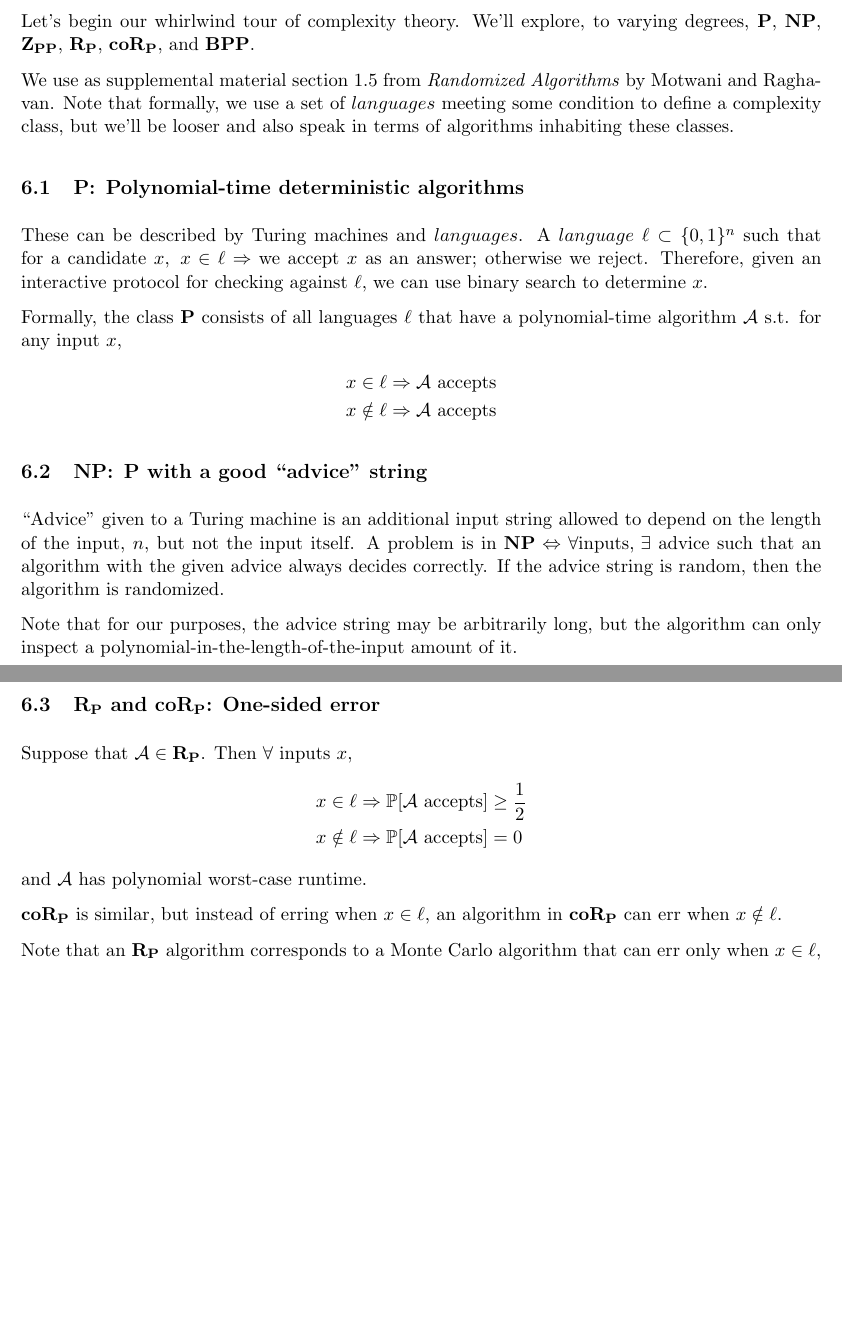
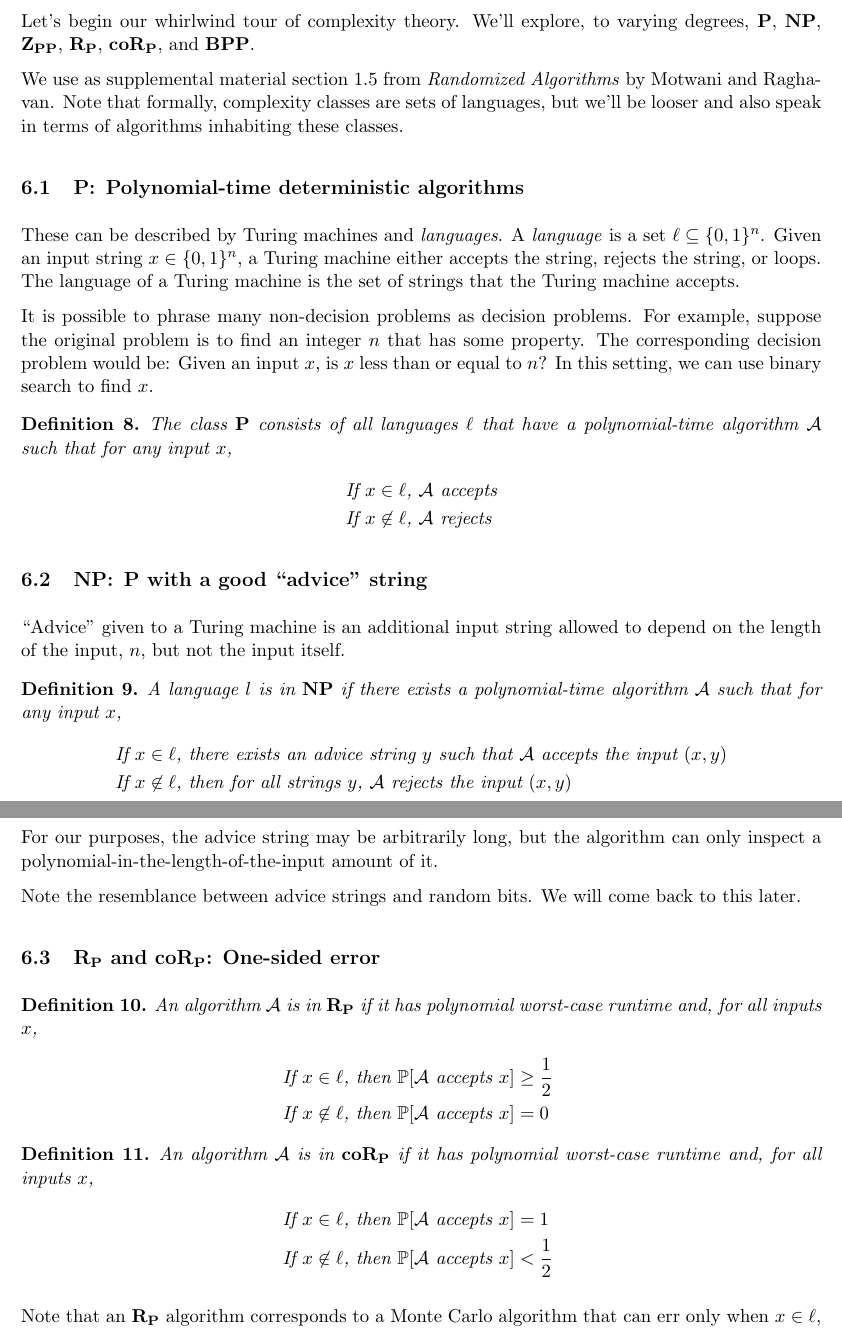
Before and after one commit to neilvyas/randomized-notes-2, a LaTeX document (notes-2.tex): two parts of pages 5 and 6 of 8, joined at a grey line, cut so that both start at the same text, the shorter picture padded with empty space. Compiled offline with pdfLaTeX.

Commit message:
Some changes to complexity section

```diff
--- a/notes-2.tex
+++ b/notes-2.tex
@@ -244,37 +244,57 @@ where $H_n = \sum_{i=1}^n \frac{1}{n}$ is the $n$th harmonic number.
 Let's begin our whirlwind tour of complexity theory. We'll explore, to varying degrees, \Pt,\ \NP,\ab\ \ZPP,\ \RP,\ \coRP, and \BPP.
 
 We use as supplemental material section 1.5 from \textit{Randomized Algorithms} by Motwani and Raghavan.
-Note that formally, we use a set of $languages$ meeting some condition to define a complexity class, but we'll be looser and also speak in terms of algorithms inhabiting these classes.
+Note that formally, complexity classes are sets of languages, but we'll be looser and also speak in terms of algorithms inhabiting these classes.
 
 \subsection{\Pt: Polynomial-time deterministic algorithms}
 
-These can be described by Turing machines and $languages$. A $language$ $\ell \subset \{0,1\}^n$ such that for a candidate $x,\ x \in \ell \Rightarrow$ we accept $x$ as an answer; otherwise we reject.
-Therefore, given an interactive protocol for checking against $\ell$, we can use binary search to determine $x$.
+These can be described by Turing machines and \textit{languages}. A \textit{language}  is a set $\ell \subseteq \{0,1\}^n$. Given an input string $x \in \{0,1\}^n$, a Turing machine either accepts the string, rejects the string, or loops. The language of a Turing machine is the set of strings that the Turing machine accepts.
 
-Formally, the class \Pt\ consists of all languages $\ell$ that have a polynomial-time algorithm \Alg\ s.t. for any input $x$,
+It is possible to phrase many non-decision problems as decision problems. For example, suppose the original problem is to find an integer $n$ that has some property. The corresponding decision problem would be: Given an input $x$, is $x$ less than or equal to $n$? In this setting, we can use binary search to find $x$.
+
+\begin{definition}
+The class \Pt\ consists of all languages $\ell$ that have a polynomial-time algorithm \Alg\ such that for any input $x$,
 \begin{align*}
-  x \in \ell &\Rightarrow \Alg \text{ accepts} \\
-  x \notin \ell &\Rightarrow \Alg \text{ accepts}
+  &\text{If $x \in \ell$, $\Alg$ accepts} \\
+  &\text{If $x \not\in \ell$, $\Alg$ rejects}
 \end{align*}
+\end{definition}
 
 \subsection{\NP: \Pt\ with a good ``advice'' string}
 
-``Advice'' given to a Turing machine is an additional input string allowed to depend on the length of the input, $n$, but not the input itself. A problem is in $\NP \Leftrightarrow \forall\text{inputs, }\exists$ advice such that an algorithm with the given advice always decides correctly. If the advice string is random, then the algorithm is randomized.
+``Advice'' given to a Turing machine is an additional input string allowed to depend on the length of the input, $n$, but not the input itself.
 
-Note that for our purposes, the advice string may be arbitrarily long, but the algorithm can only inspect a polynomial-in-the-length-of-the-input amount of it.
+\begin{definition}
+A language $l$ is in $\NP$ if there exists a polynomial-time algorithm $\Alg$ such that for any input $x$,
+\begin{align*}
+  &\text{If $x \in \ell$, there exists an advice string $y$ such that $\Alg$ accepts the input $(x,y)$} \\
+  &\text{If $x \not\in \ell$, then for all strings $y$, $\Alg$ rejects the input $(x,y)$}
+\end{align*}
+\end{definition}
+
+For our purposes, the advice string may be arbitrarily long, but the algorithm can only inspect a polynomial-in-the-length-of-the-input amount of it.
+
+Note the resemblance between advice strings and random bits. We will come back to this later.
 
 \subsection{\RP\ and \coRP: One-sided error }
 
-Suppose that $\Alg\in\RP$. Then $\forall$ inputs $x$,
+\begin{definition}
+An algorithm $\Alg$ is in $\RP$ if it has polynomial worst-case runtime and, for all inputs $x$,
 \begin{align*}
-  x \in \ell &\Rightarrow \Pr[\Alg \text{ accepts}] \geq \frac{1}{2} \\
-  x \notin \ell &\Rightarrow \Pr[\Alg \text{ accepts}] = 0
+  &\text{If $x \in \ell$, then $\Pr[\Alg \text{ accepts } x] \ge \frac12 $ } \\
+  &\text{If $x \not\in \ell$, then $\Pr[\Alg \text{ accepts } x] = 0 $ }
 \end{align*}
-and \Alg\ has polynomial worst-case runtime.
+\end{definition}
 
-\coRP\ is similar, but instead of erring when $x\in\ell$, an algorithm in \coRP\ can err when $x\notin\ell$.
+\begin{definition}
+An algorithm $\Alg$ is in $\coRP$ if it has polynomial worst-case runtime and, for all inputs $x$,
+\begin{align*}
+  &\text{If $x \in \ell$, then $\Pr[\Alg \text{ accepts } x] = 1 $ } \\
+  &\text{If $x \not\in \ell$, then $\Pr[\Alg \text{ accepts } x] < \frac12 $ }
+\end{align*}
+\end{definition}
 
-Note that an \RP\ algorithm corresponds to a Monte Carlo algorithm that can err only when $x \in \ell$, and similarly, an algorithm in \coRP\ corresponds to a Monte Carlo algorithm that can err only when $x \notin \ell$.
+Note that an \RP\ algorithm corresponds to a Monte Carlo algorithm that can err only when $x \in \ell$, and, similarly, an algorithm in \coRP\ corresponds to a Monte Carlo algorithm that can err only when $x \notin \ell$.
 
 \subsection{\ZPP\: Zero-error with expected polynomial time}
 
```
Also changed, not shown: notes-2.tex (2 more changed lines).
